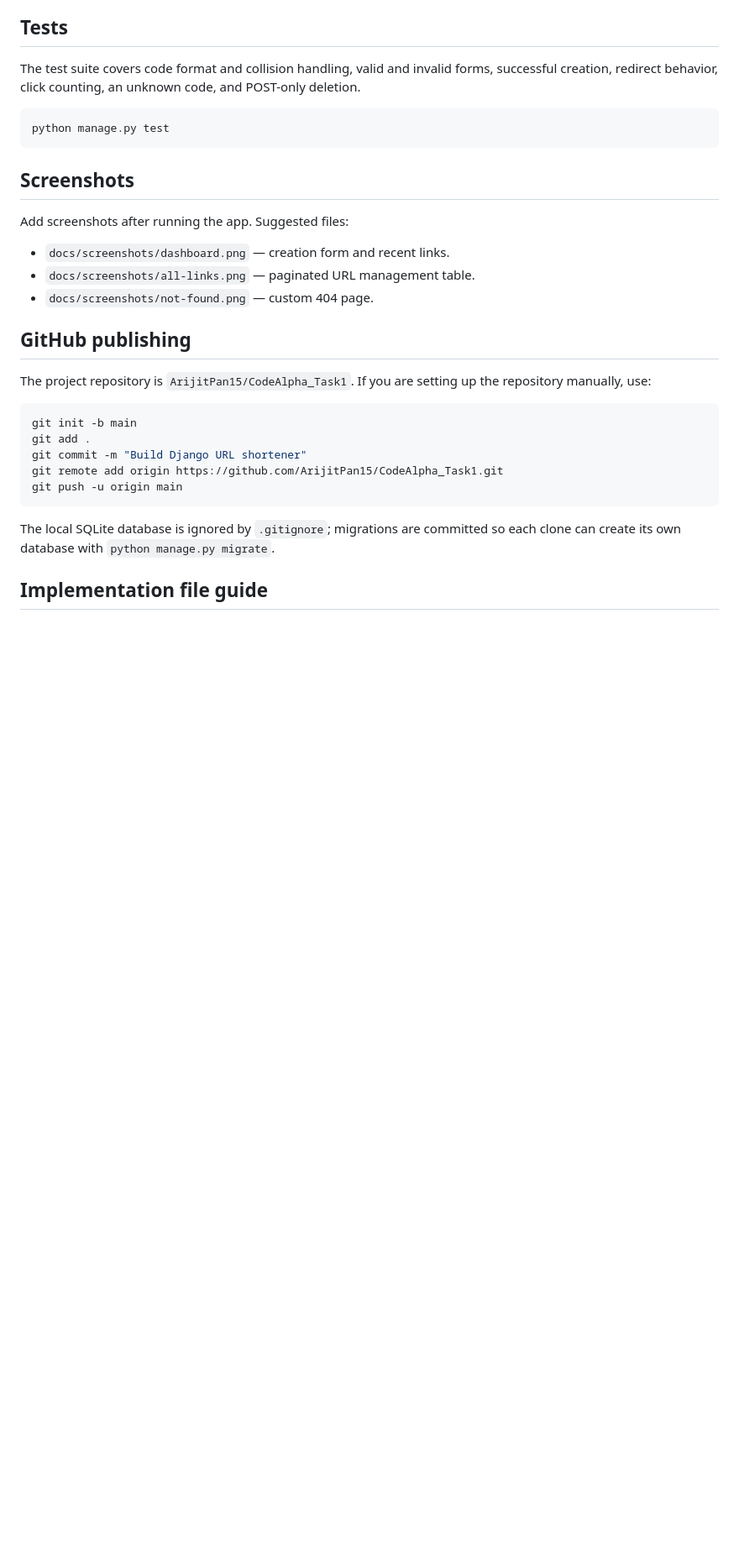
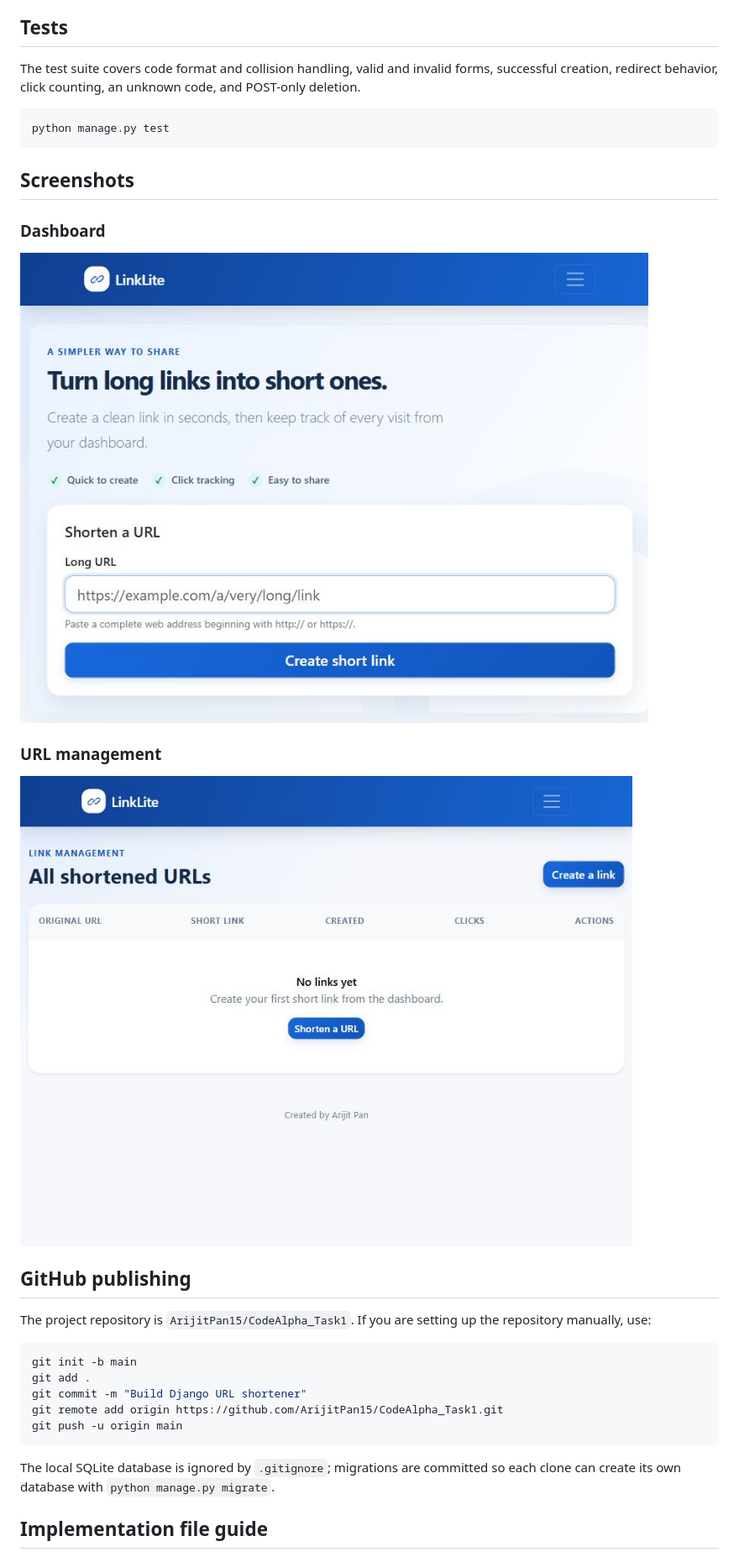
Before and after one commit to ArijitPan15/CodeAlpha_Task1, a Markdown page: README.md, the part around the change printed below. Shown: that part at 84% size. GitHub-like rendering; pictures changed too: docs/screenshots/all-links.png (added), docs/screenshots/dashboard.png (added); blank space fills up the shorter version.

Commit message:
Add project demo screenshots to README

```diff
--- a/README.md
+++ b/README.md
@@ -134,11 +137,13 @@ python manage.py test
 
 ## Screenshots
 
-Add screenshots after running the app. Suggested files:
+### Dashboard
 
-- `docs/screenshots/dashboard.png` — creation form and recent links.
-- `docs/screenshots/all-links.png` — paginated URL management table.
-- `docs/screenshots/not-found.png` — custom 404 page.
+![LinkLite dashboard with the URL shortening form](docs/screenshots/dashboard.png)
+
+### URL management
+
+![All shortened URLs page showing its empty state](docs/screenshots/all-links.png)
 
 ## GitHub publishing
 
```
Also changed, not shown: other parts of README.md (+3 -0 lines).
